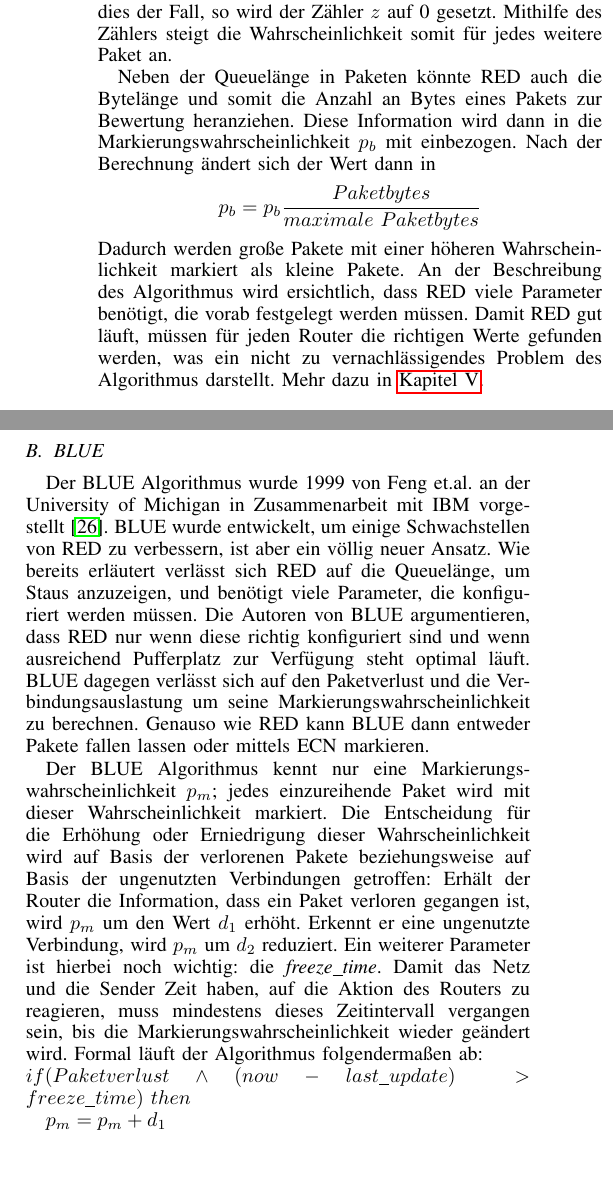
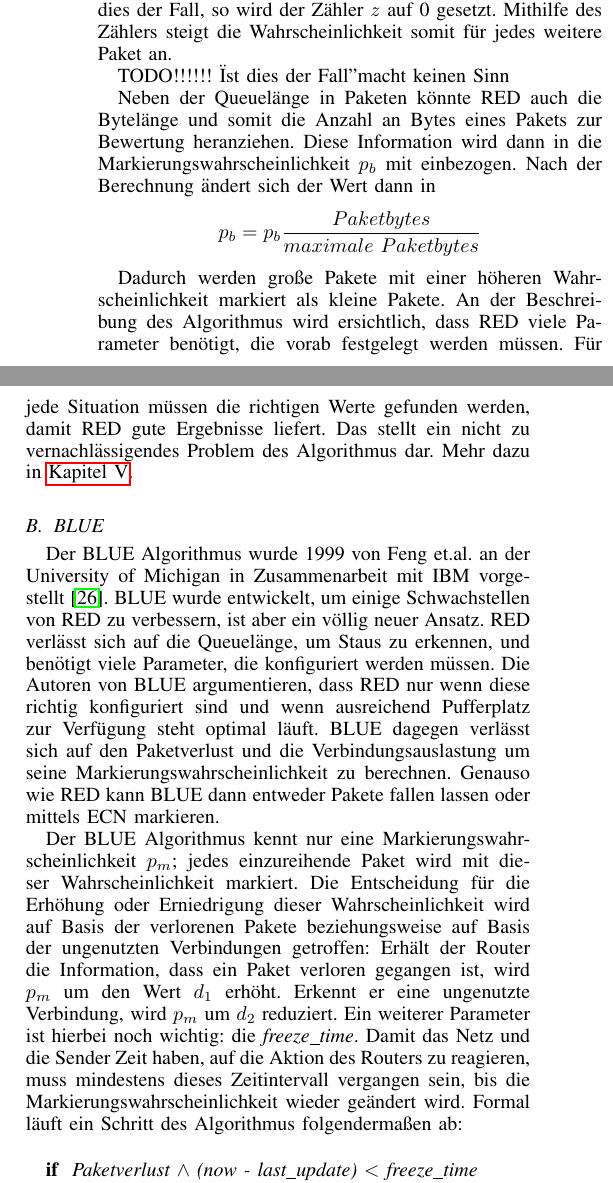
Before and after one commit to mullahaljaid/seminar_ss_14, a LaTeX paper (Latex/Paper.tex): two parts of the columns of page 4 of 7, joined at a grey line, cut so that both start at the same text, the shorter picture padded with empty space. Compiled offline with pdfLaTeX; the source files are stored in an older character set and shown here as Unicode.

Commit message:
Kapitel 4 fertig korrigiert

```diff
--- a/Latex/Paper.tex
+++ b/Latex/Paper.tex
@@ -2,6 +2,7 @@
 \usepackage[latin1]{inputenc}
 \usepackage{graphicx}
 \usepackage{enumitem}
+\usepackage[german]{algorithm2e}
 \usepackage[ngerman]{babel}
 \usepackage{hyperref}
 
@@ -123,32 +124,39 @@ Floyd und Van Jacobson haben RED 1993 vorgestellt \cite{Floyd1993}. In ihrer Arb
 Das Prinzip von RED ist es Pakete mit einer Wahrscheinlichkeit zu markieren, die sich proportional zum Anteil der Übertragungsrate verhält, den diese Verbindung belegt. Auf diese Weise versucht der Algorithmus die Ressourcenzuteilung fair zu machen.
 
 Als Messgröße wird die durchschnittliche Queue Länge benutzt. Die durchschnittliche Länge $Q_{avq}$ wird für jedes eintreffende Paket mittels der aktuellen Länge der Queue $q$ und dem Gewicht der Queue $w_{q}$ folgendermaßen neu berechnet:
+
 \begin{displaymath}
 Q_{avg} = (1 - w_q) Q_{avg} + w_q q
 \end{displaymath}
+
 Dieser Wert wird mit zwei Parametern verglichen, der minimalen Queuelänge $Q_{min}$ und der maximalen Queuelänge $Q_{max}$. Ist \(Q_{min} > Q_{avg}\), so wird nichts unternommen. Wird aber \(Q_{min} < Q_{avg} < Q_{max}\), so wird das Paket mit einer Markierungswahrscheinlichkeit $p_a$ markiert, und sobald \(Q_{avg} > Q_{max}\) wird jedes Paket markiert.
 
 Für die Berechnung der finalen Markierungswahrscheinlichkeit $p_{a}$ wird die Markierungswahrscheinlichkeit $p_{b}$ benötigt. Diese berechnet sich wie folgt aus der minimalen und maximalen Queuelänge $Q_{min}$ und $Q_{max}$, der Durchschnittslänge $Q_{avg}$ und dem Maximum für $p_{b}$, $max_{b}$, wie folgt:
+
 \begin{displaymath}
 p_b = max_p \frac{Q_{avg} - Q_{min}}{Q_{max} - Q_{min}}
 \end{displaymath}
+
 $p_{b}$ steigt folglich linear von 0 bis zum Wert $max_{b}$ an. Die finale Markierungswahrscheinlichkeit wird mittels $p_{b}$ und eines Zählers $z$ berechnet:
+
 \begin{displaymath}
 p_a = \frac{p_b}{1-z p_b}
 \end{displaymath}
+
 Der Zähler wird für jedes einkommende Paket inkrementiert. Ein Paket wird mit der Wahrscheinlichkeit $p_{a}$ markiert. Ist dies der Fall, so wird der Zähler $z$ auf 0 gesetzt. Mithilfe des Zählers steigt die Wahrscheinlichkeit somit für jedes weitere Paket an.
 
+TODO!!!!!! "Ist dies der Fall" macht keinen Sinn
+
 Neben der Queuelänge in Paketen könnte RED auch die Bytelänge und somit die Anzahl an Bytes eines Pakets zur Bewertung heranziehen. Diese Information wird dann in die Markierungswahrscheinlichkeit $p_b$ mit einbezogen. Nach der Berechnung ändert sich der Wert dann in
+
 \begin{displaymath}
 p_b = p_b \frac{Paketbytes}{maximale~Paketbytes}
 \end{displaymath}
-Dadurch werden große Pakete mit einer höheren Wahrscheinlichkeit markiert als kleine Pakete. An der Beschreibung des Algorithmus wird ersichtlich, dass RED viele Parameter benötigt, die vorab festgelegt werden müssen. Damit RED gut läuft, müssen für jeden Router die richtigen Werte gefunden werden, was ein nicht zu vernachlässigendes Problem des Algorithmus darstellt. Mehr dazu in \autoref{sec:Vergleich}.
+
+Dadurch werden große Pakete mit einer höheren Wahrscheinlichkeit markiert als kleine Pakete. An der Beschreibung des Algorithmus wird ersichtlich, dass RED viele Parameter benötigt, die vorab festgelegt werden müssen. Für jede Situation müssen die richtigen Werte gefunden werden, damit RED gute Ergebnisse liefert. Das stellt ein nicht zu vernachlässigendes Problem des Algorithmus dar. Mehr dazu in \autoref{sec:Vergleich}.
 
 \subsection{BLUE}
 
-Der BLUE Algorithmus wurde 1999 von Feng et.al. an der University of Michigan in Zusammenarbeit mit IBM vorgestellt \cite{Feng1999}. BLUE wurde entwickelt, um einige Schwachstellen von RED zu verbessern, ist aber ein völlig neuer Ansatz. Wie bereits erläutert verlässt sich RED auf die Queuelänge, um Staus anzuzeigen, und benötigt viele Parameter, die konfiguriert werden müssen. Die Autoren von BLUE argumentieren, dass RED nur wenn diese richtig konfiguriert sind und wenn ausreichend Pufferplatz zur Verfügung steht optimal läuft. BLUE dagegen verlässt sich auf den Paketverlust und die Verbindungsauslastung um seine Markierungswahrscheinlichkeit zu berechnen. Genauso wie RED kann BLUE dann entweder Pakete fallen lassen oder mittels ECN markieren.
+Der BLUE Algorithmus wurde 1999 von Feng et.al. an der University of Michigan in Zusammenarbeit mit IBM vorgestellt \cite{Feng1999}. BLUE wurde entwickelt, um einige Schwachstellen von RED zu verbessern, ist aber ein völlig neuer Ansatz. RED verlässt sich auf die Queuelänge, um Staus zu erkennen, und benötigt viele Parameter, die konfiguriert werden müssen. Die Autoren von BLUE argumentieren, dass RED nur wenn diese richtig konfiguriert sind und wenn ausreichend Pufferplatz zur Verfügung steht optimal läuft. BLUE dagegen verlässt sich auf den Paketverlust und die Verbindungsauslastung um seine Markierungswahrscheinlichkeit zu berechnen. Genauso wie RED kann BLUE dann entweder Pakete fallen lassen oder mittels ECN markieren.
 
-Der BLUE Algorithmus kennt nur eine Markierungswahrscheinlichkeit $p_m$; jedes einzureihende Paket wird mit dieser Wahrscheinlichkeit markiert. Die Entscheidung für die Erhöhung oder Erniedrigung dieser Wahrscheinlichkeit wird auf Basis der verlorenen Pakete beziehungsweise auf Basis der ungenutzten Verbindungen getroffen: Erhält der Router die Information, dass ein Paket verloren gegangen ist, wird $p_m$ um den Wert $d_1$ erhöht. Erkennt er eine ungenutzte Verbindung, wird $p_m$ um $d_2$ reduziert. Ein weiterer Parameter ist hierbei noch wichtig: die \textit{freeze\_time}. Damit das Netz und die Sender Zeit haben, auf die Aktion des Routers zu reagieren, muss mindestens dieses Zeitintervall vergangen sein, bis die Markierungswahrscheinlichkeit wieder geändert wird. Formal läuft der Algorithmus folgendermaßen ab:
-\newline \(if(Paketverlust \wedge (now - last\_update) > freeze\_time)~then\)
-\newline \indent \(p_m = p_m + d_1\)
-\newline \indent \(last\_update = now\)
+Der BLUE Algorithmus kennt nur eine Markierungswahrscheinlichkeit $p_m$; jedes einzureihende Paket wird mit dieser Wahrscheinlichkeit markiert. Die Entscheidung für die Erhöhung oder Erniedrigung dieser Wahrscheinlichkeit wird auf Basis der verlorenen Pakete beziehungsweise auf Basis der ungenutzten Verbindungen getroffen: Erhält der Router die Information, dass ein Paket verloren gegangen ist, wird $p_m$ um den Wert $d_1$ erhöht. Erkennt er eine ungenutzte Verbindung, wird $p_m$ um $d_2$ reduziert. Ein weiterer Parameter ist hierbei noch wichtig: die \textit{freeze\_time}. Damit das Netz und die Sender Zeit haben, auf die Aktion des Routers zu reagieren, muss mindestens dieses Zeitintervall vergangen sein, bis die Markierungswahrscheinlichkeit wieder geändert wird. Formal läuft ein Schritt des Algorithmus folgendermaßen ab:
@@ -158,6 +163,15 @@ Der BLUE Algorithmus kennt nur eine Markierungswahrscheinlichkeit $p_m$; jedes e
 
-Die beiden Parameter $d_1$ und $d_2$ geben an, um wie viel $p_m$ zu erhöhen beziehungsweise zu reduzieren ist. $d_1$ sollte deutlich größer sein als $d_2$, da BLUE somit auf Staus sehr viel schneller reagieren kann. Die Autoren geben weiterhin an, dass in ihren Experimenten die minimale Zeitspanne zwischen Änderungen an $p_m$, die \textit{freeze\_time}, konstant gehalten wurde. Sie sagen aber auch, dass in einem Netz dieser Parameter zufällig für jeden Router gewählt werden sollte, um globale Synchronisation zu vermeiden. Dieser Algorithmus passt sich somit selbstständig an den aktuellen Bedarf des Netzes an und benötigt keine Router-abhängigen Parameter zur Konfiguration.
+\begin{algorithm}
+	\If{ Paketverlust $\wedge$ (now - last\_update) $<$ freeze\_time}{
+		$p_m = p_m + d_1$ \;
+		$last\_update = now$ \;}
+	\If{Verbindung frei $\wedge$ (now - last\_update) $<$ freeze\_time}{
+		$p_m = p_m - d_2$ \;
+		$last\_update = now$ \;}
+	\caption{BLUE} \label{alg:blue}
+\end{algorithm}
+
+Die beiden Parameter $d_1$ und $d_2$ geben an, um wie viel $p_m$ zu erhöhen beziehungsweise zu reduzieren ist. $d_1$ sollte deutlich größer sein als $d_2$, da BLUE somit auf Staus sehr viel schneller reagieren kann. Die Autoren geben weiterhin an, dass in ihren Experimenten die \textit{freeze\_time}, konstant gehalten wurde. Sie sagen aber auch, dass in einem Netz dieser Parameter zufällig für jeden Router gewählt werden sollte, um globale Synchronisation zu vermeiden. Dieser Algorithmus passt sich somit selbstständig an den aktuellen Bedarf des Netzes an und benötigt keine Router-abhängigen Parameter zur Konfiguration.
 
 \subsection{AVQ: Adaptive Virtual Queue}
 
-Ein weiterer AQM-Algorithmus, der eine andere Idee verfolgt, ist der Adaptive Virtual Queue (AVQ) Algorithmus. Er wurde 2001 von Kunniyur und Srikant vorgestellt \cite{Kunniyur2001}. Wie bereits der Name andeutet basiert der Algorithmus auf einer virtuellen Queue. Für die Markierung beziehungsweise das Fallenlassen von Paketen wird die Kapazität dieser virtuellen Queue und keine Markierungswahrscheinlichkeit zu Rate gezogen.
```
Also changed, not shown: Latex/Paper.pdf, Material/A TCPIP Tutorial.pdf (added), Latex/Paper.tex (32 more changed lines), 3 other files.
